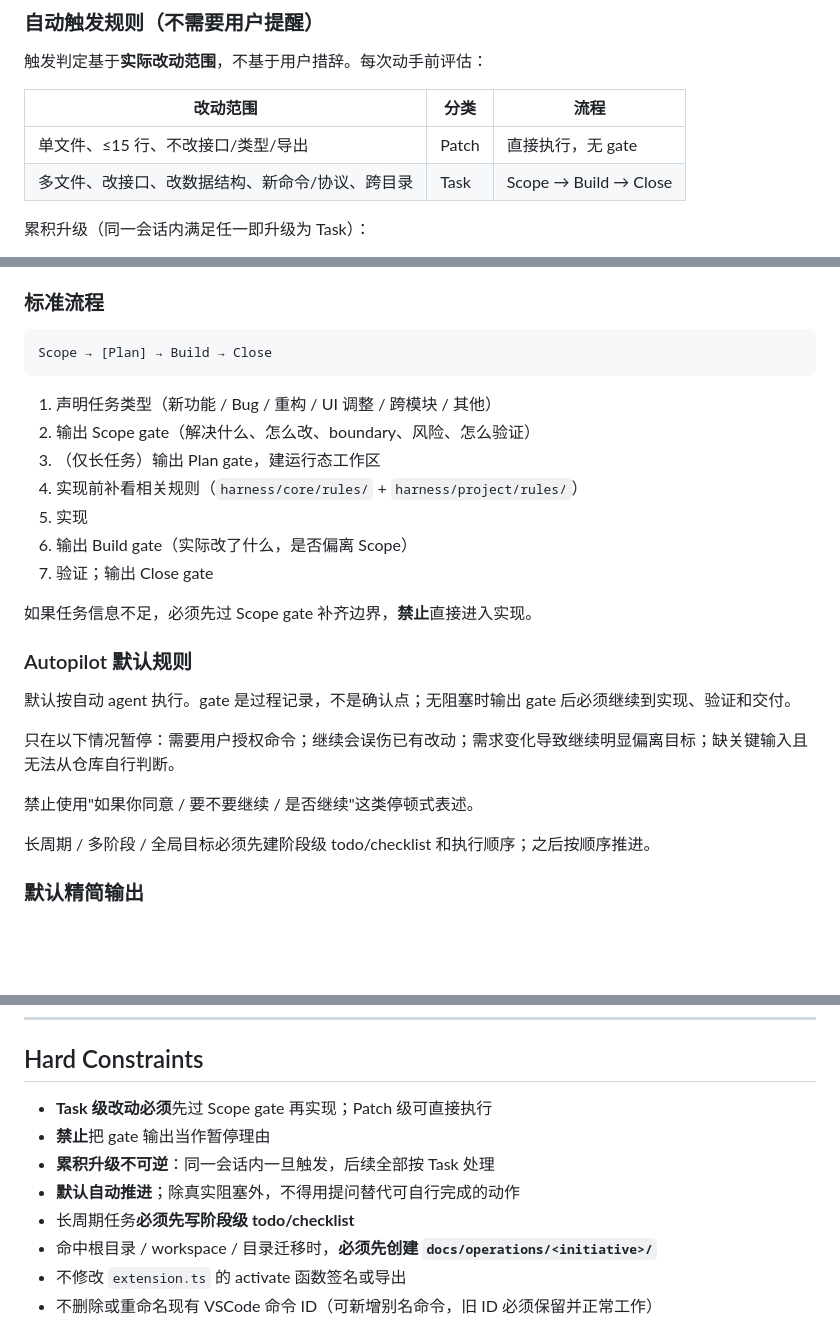
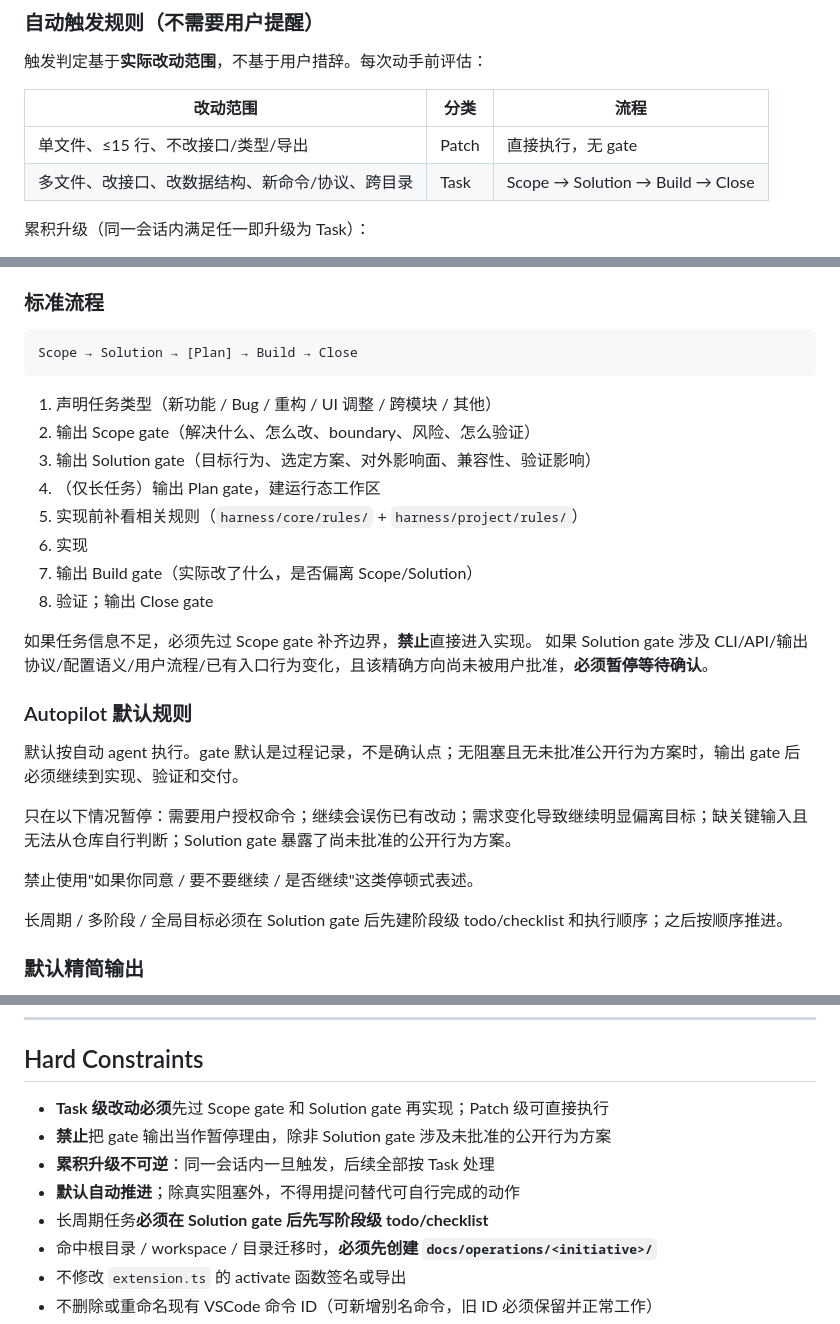
Before and after one commit to jxiaow/Forja, a Markdown page: AGENTS.md, 3 parts joined by grey strips. GitHub-like rendering; blank space fills up the shorter version.

Commit message:
chore: adopt solution gate workflow

````diff
--- a/AGENTS.md
+++ b/AGENTS.md
@@ -13,7 +13,7 @@
 | 改动范围 | 分类 | 流程 |
 | --- | --- | --- |
 | 单文件、≤15 行、不改接口/类型/导出 | Patch | 直接执行，无 gate |
-| 多文件、改接口、改数据结构、新命令/协议、跨目录 | Task | Scope → Build → Close |
+| 多文件、改接口、改数据结构、新命令/协议、跨目录 | Task | Scope → Solution → Build → Close |
 
 累积升级（同一会话内满足任一即升级为 Task）：
 - 改动文件 ≥ 5 个
@@ -42,28 +42,30 @@ Task 分类参考（用于 Scope gate 的 task type 字段）：
 ### 标准流程
 
 ```
-Scope → [Plan] → Build → Close
+Scope → Solution → [Plan] → Build → Close
 ```
 
 1. 声明任务类型（新功能 / Bug / 重构 / UI 调整 / 跨模块 / 其他）
 2. 输出 Scope gate（解决什么、怎么改、boundary、风险、怎么验证）
-3. （仅长任务）输出 Plan gate，建运行态工作区
-4. 实现前补看相关规则（`harness/core/rules/` + `harness/project/rules/`）
-5. 实现
-6. 输出 Build gate（实际改了什么，是否偏离 Scope）
-7. 验证；输出 Close gate
+3. 输出 Solution gate（目标行为、选定方案、对外影响面、兼容性、验证影响）
+4. （仅长任务）输出 Plan gate，建运行态工作区
+5. 实现前补看相关规则（`harness/core/rules/` + `harness/project/rules/`）
+6. 实现
+7. 输出 Build gate（实际改了什么，是否偏离 Scope/Solution）
+8. 验证；输出 Close gate
 
 如果任务信息不足，必须先过 Scope gate 补齐边界，**禁止**直接进入实现。
+如果 Solution gate 涉及 CLI/API/输出协议/配置语义/用户流程/已有入口行为变化，且该精确方向尚未被用户批准，**必须暂停等待确认**。
 
 ### Autopilot 默认规则
 
-默认按自动 agent 执行。gate 是过程记录，不是确认点；无阻塞时输出 gate 后必须继续到实现、验证和交付。
+默认按自动 agent 执行。gate 默认是过程记录，不是确认点；无阻塞且无未批准公开行为方案时，输出 gate 后必须继续到实现、验证和交付。
 
-只在以下情况暂停：需要用户授权命令；继续会误伤已有改动；需求变化导致继续明显偏离目标；缺关键输入且无法从仓库自行判断。
+只在以下情况暂停：需要用户授权命令；继续会误伤已有改动；需求变化导致继续明显偏离目标；缺关键输入且无法从仓库自行判断；Solution gate 暴露了尚未批准的公开行为方案。
 
 禁止使用"如果你同意 / 要不要继续 / 是否继续"这类停顿式表述。
 
-长周期 / 多阶段 / 全局目标必须先建阶段级 todo/checklist 和执行顺序；之后按顺序推进。
+长周期 / 多阶段 / 全局目标必须在 Solution gate 后先建阶段级 todo/checklist 和执行顺序；之后按顺序推进。
 
 ### 默认精简输出
 
@@ -82,11 +84,11 @@ Scope → [Plan] → Build → Close
 
 ## Hard Constraints
 
-- **Task 级改动必须**先过 Scope gate 再实现；Patch 级可直接执行
-- **禁止**把 gate 输出当作暂停理由
+- **Task 级改动必须**先过 Scope gate 和 Solution gate 再实现；Patch 级可直接执行
+- **禁止**把 gate 输出当作暂停理由，除非 Solution gate 涉及未批准的公开行为方案
 - **累积升级不可逆**：同一会话内一旦触发，后续全部按 Task 处理
 - **默认自动推进**；除真实阻塞外，不得用提问替代可自行完成的动作
-- 长周期任务**必须先写阶段级 todo/checklist**
+- 长周期任务**必须在 Solution gate 后先写阶段级 todo/checklist**
 - 命中根目录 / workspace / 目录迁移时，**必须先创建 `docs/operations/<initiative>/`**
 - 不修改 `extension.ts` 的 activate 函数签名或导出
 - 不删除或重命名现有 VSCode 命令 ID（可新增别名命令，旧 ID 必须保留并正常工作）
````
